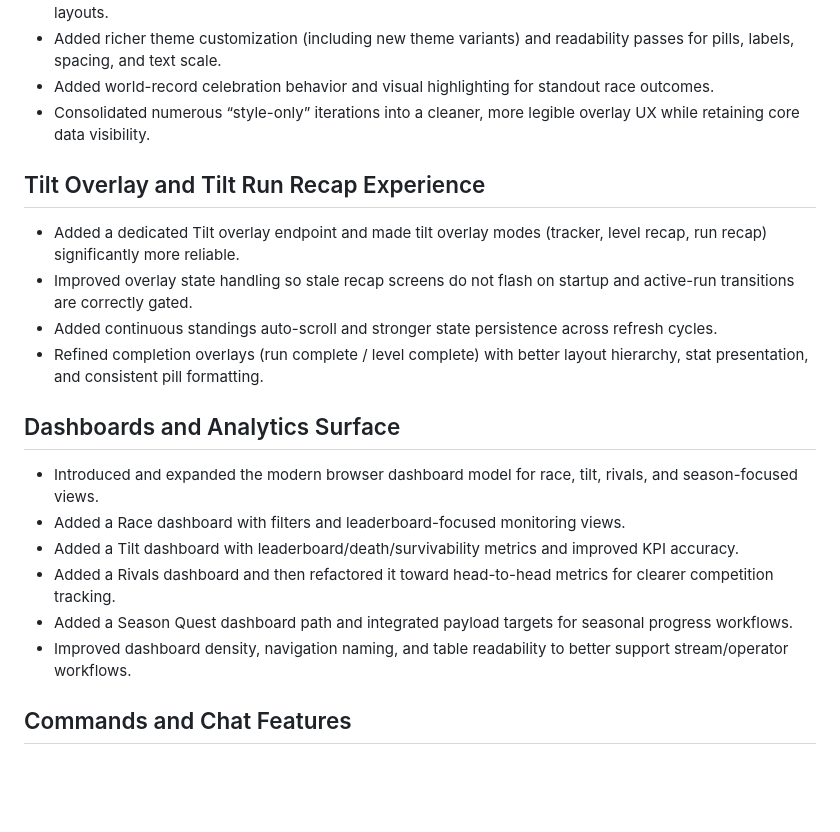
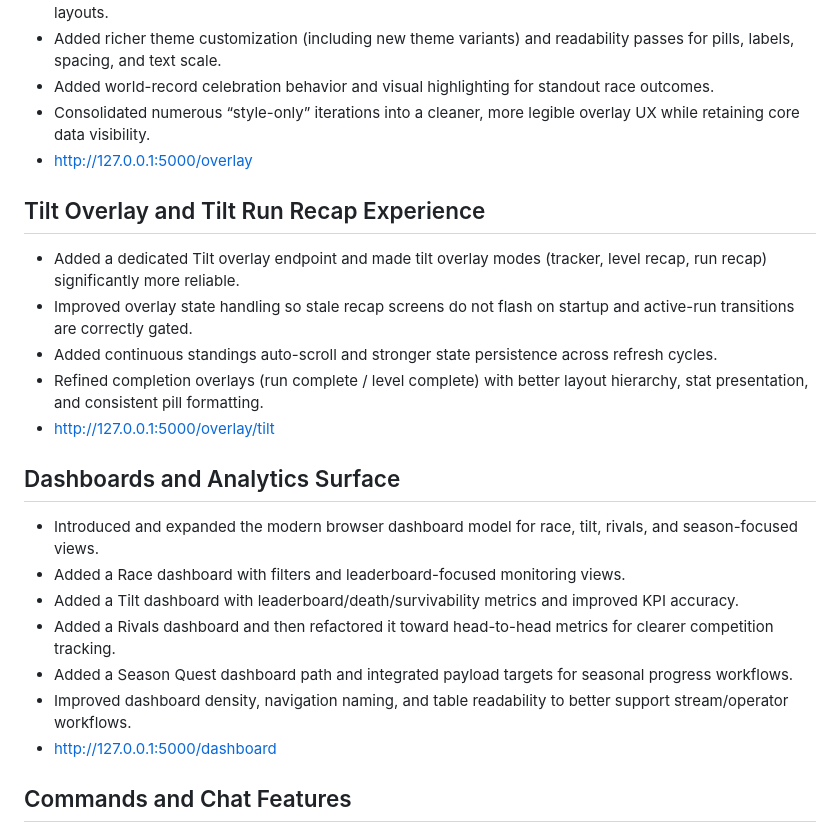
Before and after one commit to camdizzle/mystats, a Markdown page: MAJOR_RELEASE_NOTES.md, the part around one of its changes. Rendered like a GitHub page; blank space fills up the shorter version.

```diff
--- a/MAJOR_RELEASE_NOTES.md
+++ b/MAJOR_RELEASE_NOTES.md
@@ -21,6 +19,7 @@ This document is a high-level “What’s New” guide that summarizes the major
 - Added richer theme customization (including new theme variants) and readability passes for pills, labels, spacing, and text scale.
 - Added world-record celebration behavior and visual highlighting for standout race outcomes.
 - Consolidated numerous “style-only” iterations into a cleaner, more legible overlay UX while retaining core data visibility.
+- http://127.0.0.1:5000/overlay
 
 ## Tilt Overlay and Tilt Run Recap Experience
 
@@ -28,6 +27,7 @@ This document is a high-level “What’s New” guide that summarizes the major
 - Improved overlay state handling so stale recap screens do not flash on startup and active-run transitions are correctly gated.
 - Added continuous standings auto-scroll and stronger state persistence across refresh cycles.
 - Refined completion overlays (run complete / level complete) with better layout hierarchy, stat presentation, and consistent pill formatting.
+- http://127.0.0.1:5000/overlay/tilt
 
 ## Dashboards and Analytics Surface
 
@@ -37,6 +37,7 @@ This document is a high-level “What’s New” guide that summarizes the major
 - Added a Rivals dashboard and then refactored it toward head-to-head metrics for clearer competition tracking.
 - Added a Season Quest dashboard path and integrated payload targets for seasonal progress workflows.
 - Improved dashboard density, navigation naming, and table readability to better support stream/operator workflows.
+- http://127.0.0.1:5000/dashboard
 
 ## Commands and Chat Features
 
```
Also changed, not shown: other parts of MAJOR_RELEASE_NOTES.md (+2 -16 lines).
